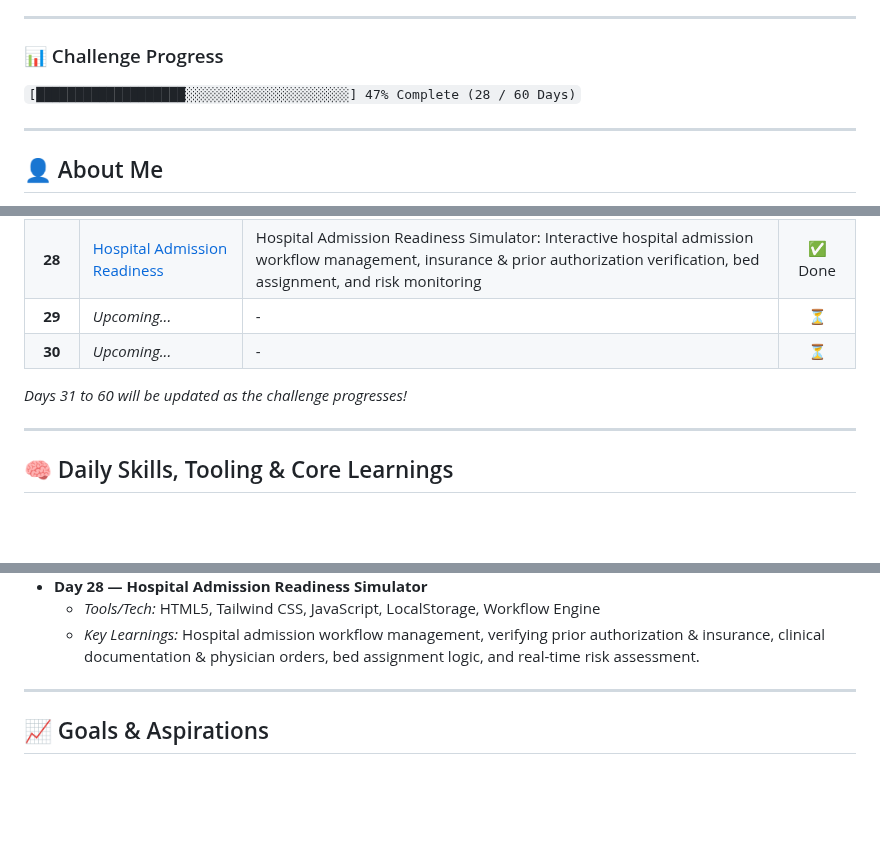
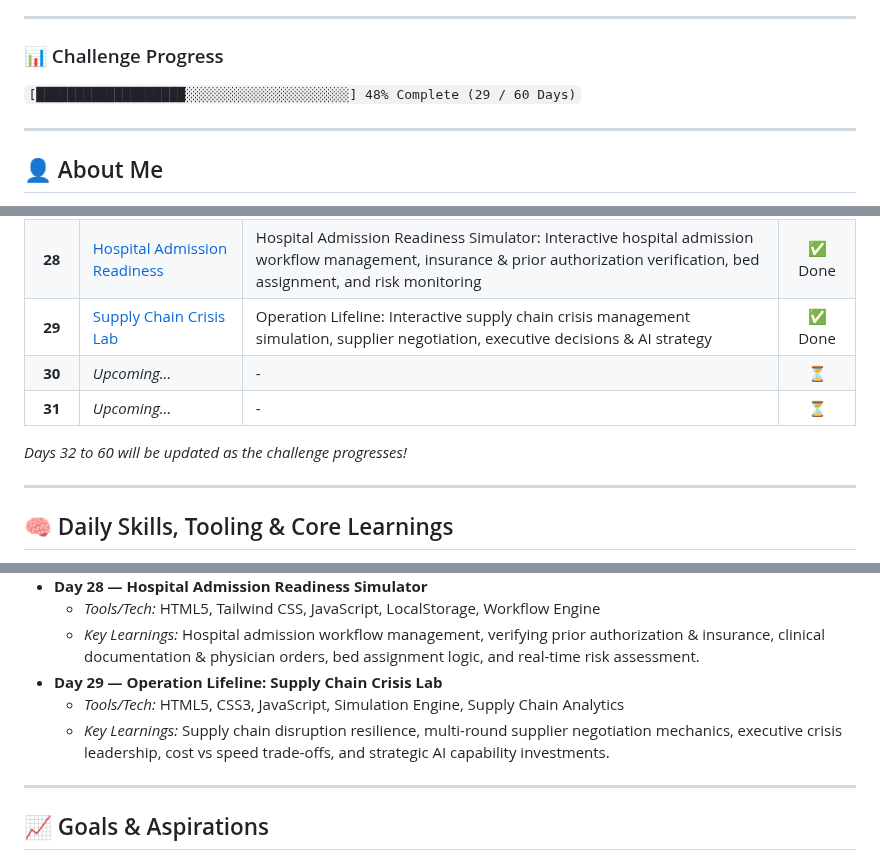
Before and after one commit to Anayat-bhat/60-days-of-ai, a Markdown page: README.md, 3 parts joined by grey strips. Drawn GitHub-style; folded sections open; blank space fills up the shorter version.

Commit message:
docs: update README progress to include Day 29 completion and Operation Lifeline details

```diff
--- a/README.md
+++ b/README.md
@@ -5,7 +5,7 @@ Welcome to my **60 Days of AI** repository! This is a dedicated learning journey
 ---
 
 ### 📊 Challenge Progress
-`[███████████████████░░░░░░░░░░░░░░░░░░░░░] 47% Complete (28 / 60 Days)`
+`[███████████████████░░░░░░░░░░░░░░░░░░░░░] 48% Complete (29 / 60 Days)`
 
 ---
 
@@ -114,10 +115,11 @@ Here is the log of my daily activities, projects, and key learnings. Click on an
 | **26** | [Prior Authorization Workflow](Day26/day26.md) | Prior Authorization Workflow Simulator: Drag-and-drop healthcare workflow simulation (Patient → Provider → Payer), medical necessity evaluation, document collection, and efficiency score tracking | ✅ Done |
 | **27** | [Prior Authorization Story](Day27/day27.md) | Prior Authorization Story Simulator: Interactive storytelling and conversational UI following Rahul's healthcare journey | ✅ Done |
 | **28** | [Hospital Admission Readiness](Day28/day28.md) | Hospital Admission Readiness Simulator: Interactive hospital admission workflow management, insurance & prior authorization verification, bed assignment, and risk monitoring | ✅ Done |
-| **29** | *Upcoming...* | - | ⏳ |
+| **29** | [Supply Chain Crisis Lab](Day29/day29.md) | Operation Lifeline: Interactive supply chain crisis management simulation, supplier negotiation, executive decisions & AI strategy | ✅ Done |
 | **30** | *Upcoming...* | - | ⏳ |
+| **31** | *Upcoming...* | - | ⏳ |
 
-*Days 31 to 60 will be updated as the challenge progresses!*
+*Days 32 to 60 will be updated as the challenge progresses!*
 
 ---
 
@@ -224,6 +226,9 @@ Here is a comprehensive breakdown of the tools utilized and key concepts mastere
 *   **Day 28 — Hospital Admission Readiness Simulator**
     *   *Tools/Tech:* HTML5, Tailwind CSS, JavaScript, LocalStorage, Workflow Engine
     *   *Key Learnings:* Hospital admission workflow management, verifying prior authorization & insurance, clinical documentation & physician orders, bed assignment logic, and real-time risk assessment.
+*   **Day 29 — Operation Lifeline: Supply Chain Crisis Lab**
+    *   *Tools/Tech:* HTML5, CSS3, JavaScript, Simulation Engine, Supply Chain Analytics
+    *   *Key Learnings:* Supply chain disruption resilience, multi-round supplier negotiation mechanics, executive crisis leadership, cost vs speed trade-offs, and strategic AI capability investments.
 
 </details>
 
```
Also changed, not shown: other parts of README.md (+1 -0 lines).
